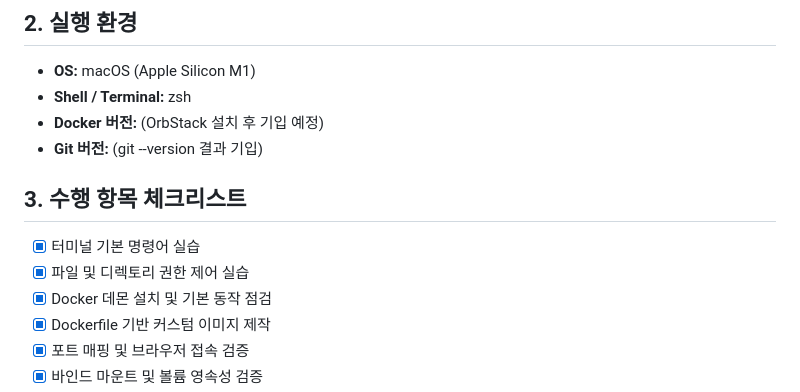
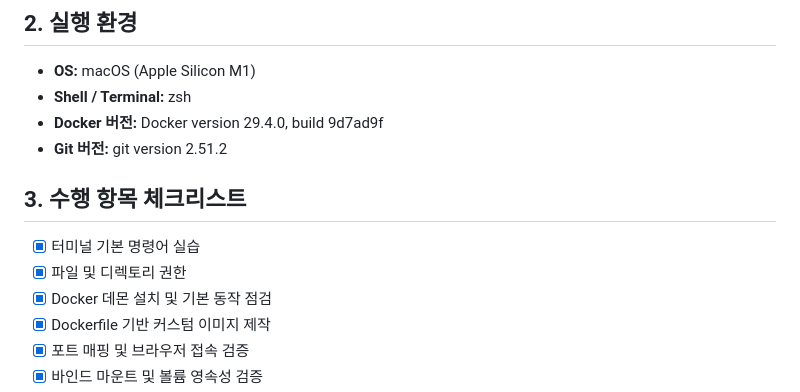
Before and after one commit to sy364/codyssey, a Markdown page: README.md, the part around the change. Drawn GitHub-style.

Commit message:
docs: 도커,깃 버전 기재

```diff
--- a/README.md
+++ b/README.md
@@ -9,13 +9,13 @@
 
 * **OS:** macOS (Apple Silicon M1)
 * **Shell / Terminal:** zsh
-* **Docker 버전:** (OrbStack 설치 후 기입 예정)
-* **Git 버전:** (git --version 결과 기입)
+* **Docker 버전:** Docker version 29.4.0, build 9d7ad9f
+* **Git 버전:** git version 2.51.2
 
 ## 3. 수행 항목 체크리스트
 
 - [x] 터미널 기본 명령어 실습
-- [x] 파일 및 디렉토리 권한 제어 실습
+- [x] 파일 및 디렉토리 권한
 - [x] Docker 데몬 설치 및 기본 동작 점검
 - [x] Dockerfile 기반 커스텀 이미지 제작
 - [x] 포트 매핑 및 브라우저 접속 검증
```
